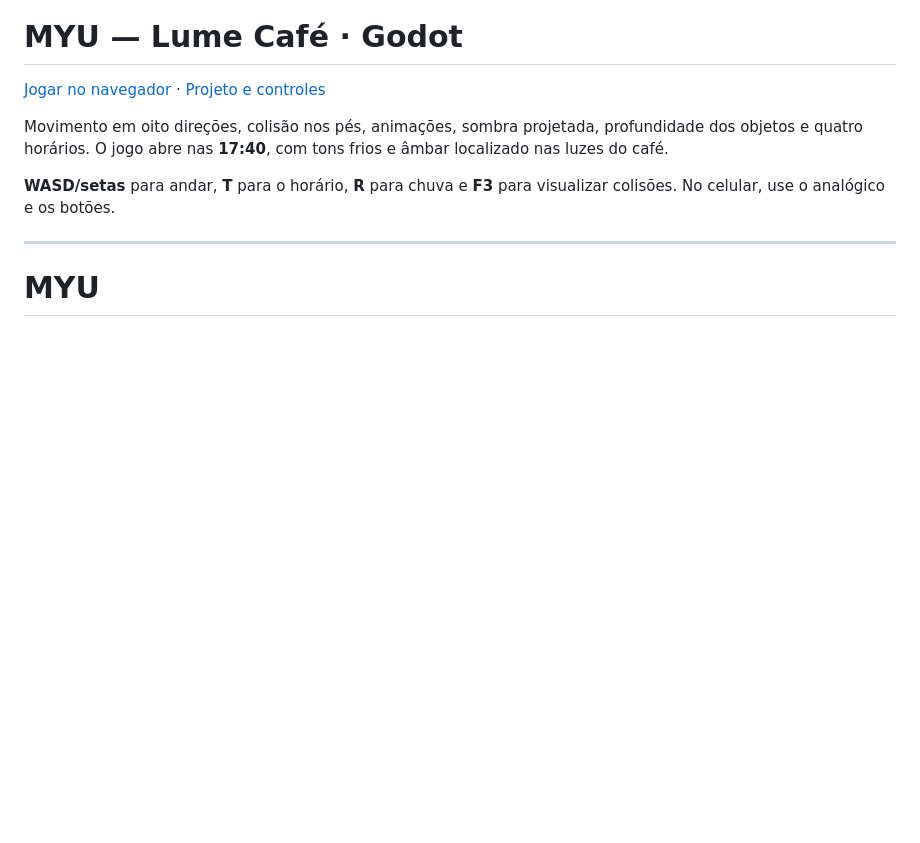
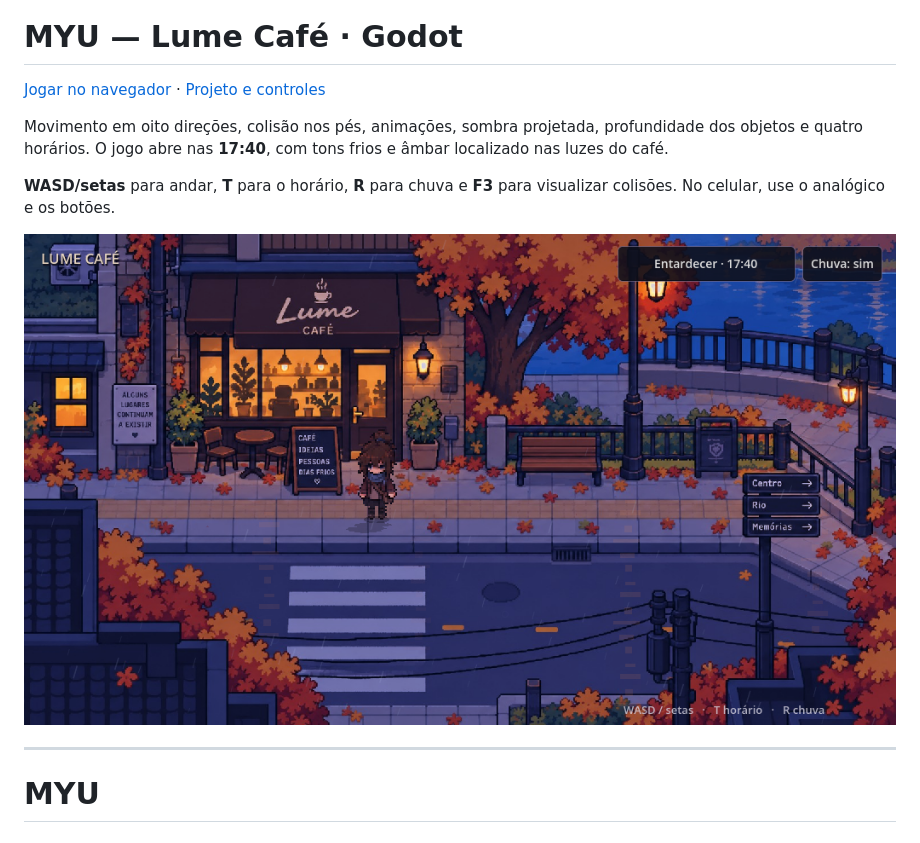
Before and after one commit to JoaoBruck/Myu, a Markdown page: README.md, the part around the change. Drawn GitHub-style; pictures changed too: docs/lume-1740.png (added); blank space fills up the shorter version.

Commit message:
Document the verified Lume 17:40 render

```diff
--- a/README.md
+++ b/README.md
@@ -5,6 +5,8 @@
 Movimento em oito direções, colisão nos pés, animações, sombra projetada, profundidade dos objetos e quatro horários. O jogo abre nas **17:40**, com tons frios e âmbar localizado nas luzes do café.
 
 **WASD/setas** para andar, **T** para o horário, **R** para chuva e **F3** para visualizar colisões. No celular, use o analógico e os botões.
+
+![Lume Café às 17:40, captura real do Godot](docs/lume-1740.png)
 
 ---
 
```
